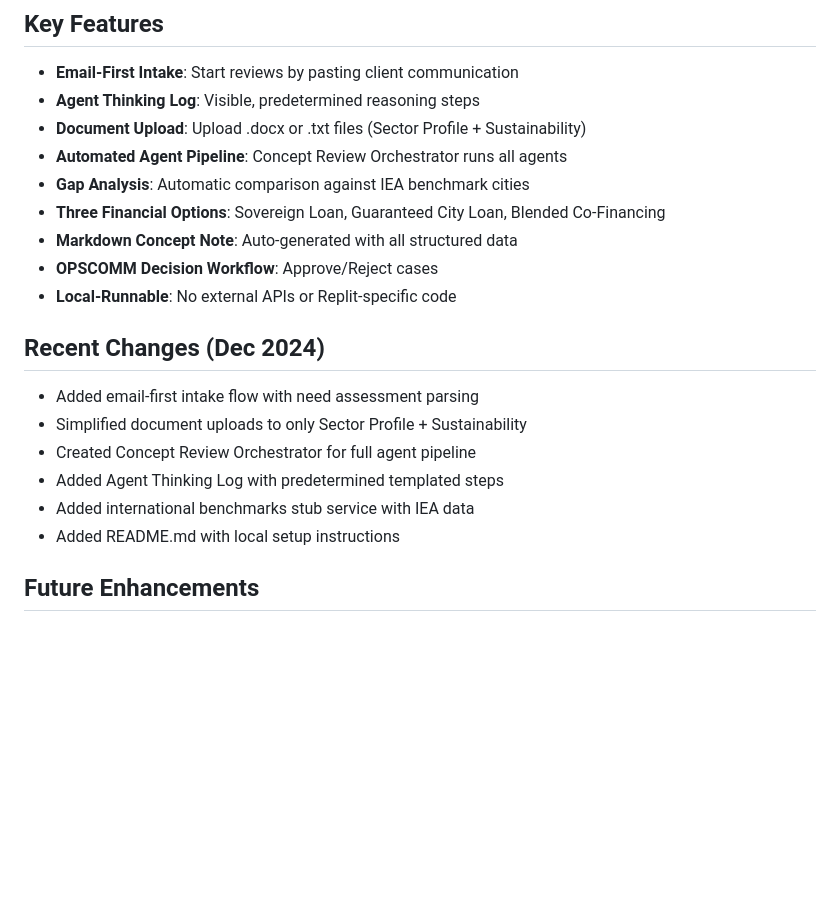
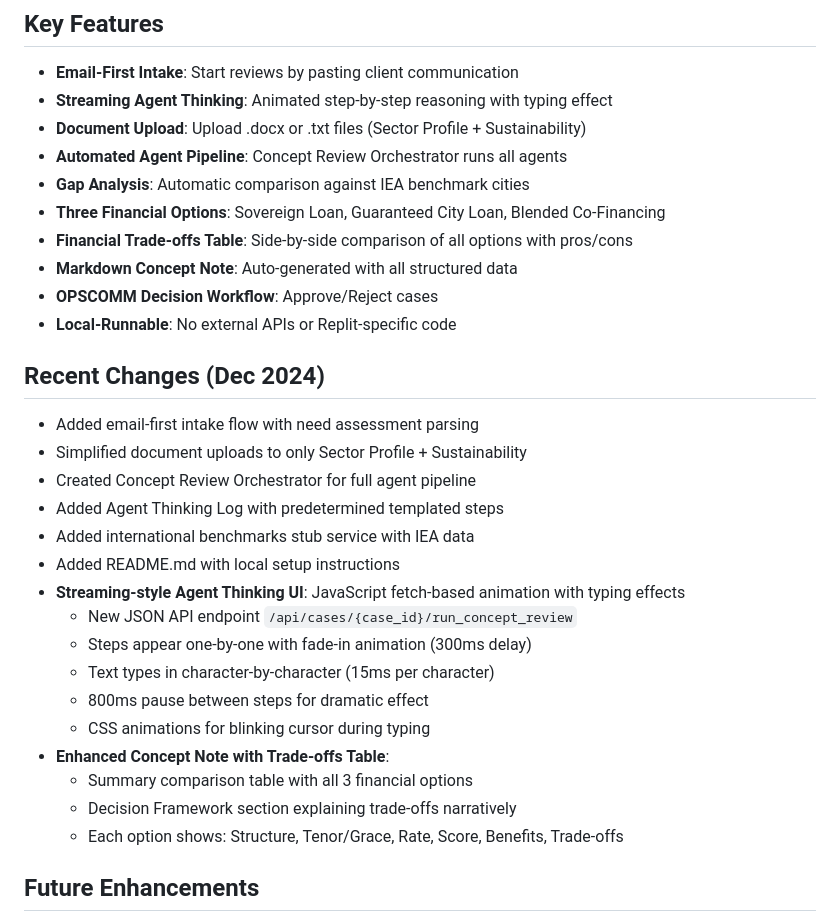
Before and after one commit to masoom181096/ConceptReviewTool, a Markdown page: replit.md, the part around the change. GitHub-like rendering; blank space fills up the shorter version.

Commit message:
Add animated agent thinking and detailed financial trade-offs to concept notes
Update replit.md to include new features like streaming agent thinking and an enhanced concept note with a trade-offs table, detailing financial options side-by-side.

Replit-Commit-Author: Agent
Replit-Commit-Session-Id: 3b8bb083-30cb-4177-bcae-d30b09678aec
Replit-Commit-Checkpoint-Type: full_checkpoint
Replit-Commit-Event-Id: 0940694c-4174-4213-85a5-6cee7054f2b4
Replit-Commit-Screenshot-Url: https://storage.googleapis.com/screenshot-production-us-central1/bb77007f-fa19-45c9-af34-7465a1598c5e/3b8bb083-30cb-4177-bcae-d30b09678aec/fcHpLu5

```diff
--- a/replit.md
+++ b/replit.md
@@ -83,11 +83,12 @@ static/
 
 ## Key Features
 - **Email-First Intake**: Start reviews by pasting client communication
-- **Agent Thinking Log**: Visible, predetermined reasoning steps
+- **Streaming Agent Thinking**: Animated step-by-step reasoning with typing effect
 - **Document Upload**: Upload .docx or .txt files (Sector Profile + Sustainability)
 - **Automated Agent Pipeline**: Concept Review Orchestrator runs all agents
 - **Gap Analysis**: Automatic comparison against IEA benchmark cities
 - **Three Financial Options**: Sovereign Loan, Guaranteed City Loan, Blended Co-Financing
+- **Financial Trade-offs Table**: Side-by-side comparison of all options with pros/cons
 - **Markdown Concept Note**: Auto-generated with all structured data
 - **OPSCOMM Decision Workflow**: Approve/Reject cases
 - **Local-Runnable**: No external APIs or Replit-specific code
@@ -99,6 +100,16 @@ static/
 - Added Agent Thinking Log with predetermined templated steps
 - Added international benchmarks stub service with IEA data
 - Added README.md with local setup instructions
+- **Streaming-style Agent Thinking UI**: JavaScript fetch-based animation with typing effects
+  - New JSON API endpoint `/api/cases/{case_id}/run_concept_review`
+  - Steps appear one-by-one with fade-in animation (300ms delay)
+  - Text types in character-by-character (15ms per character)
+  - 800ms pause between steps for dramatic effect
+  - CSS animations for blinking cursor during typing
+- **Enhanced Concept Note with Trade-offs Table**:
+  - Summary comparison table with all 3 financial options
+  - Decision Framework section explaining trade-offs narratively
+  - Each option shows: Structure, Tenor/Grace, Rate, Score, Benefits, Trade-offs
 
 ## Future Enhancements
 - Replace deterministic agents with LLM integration
```
